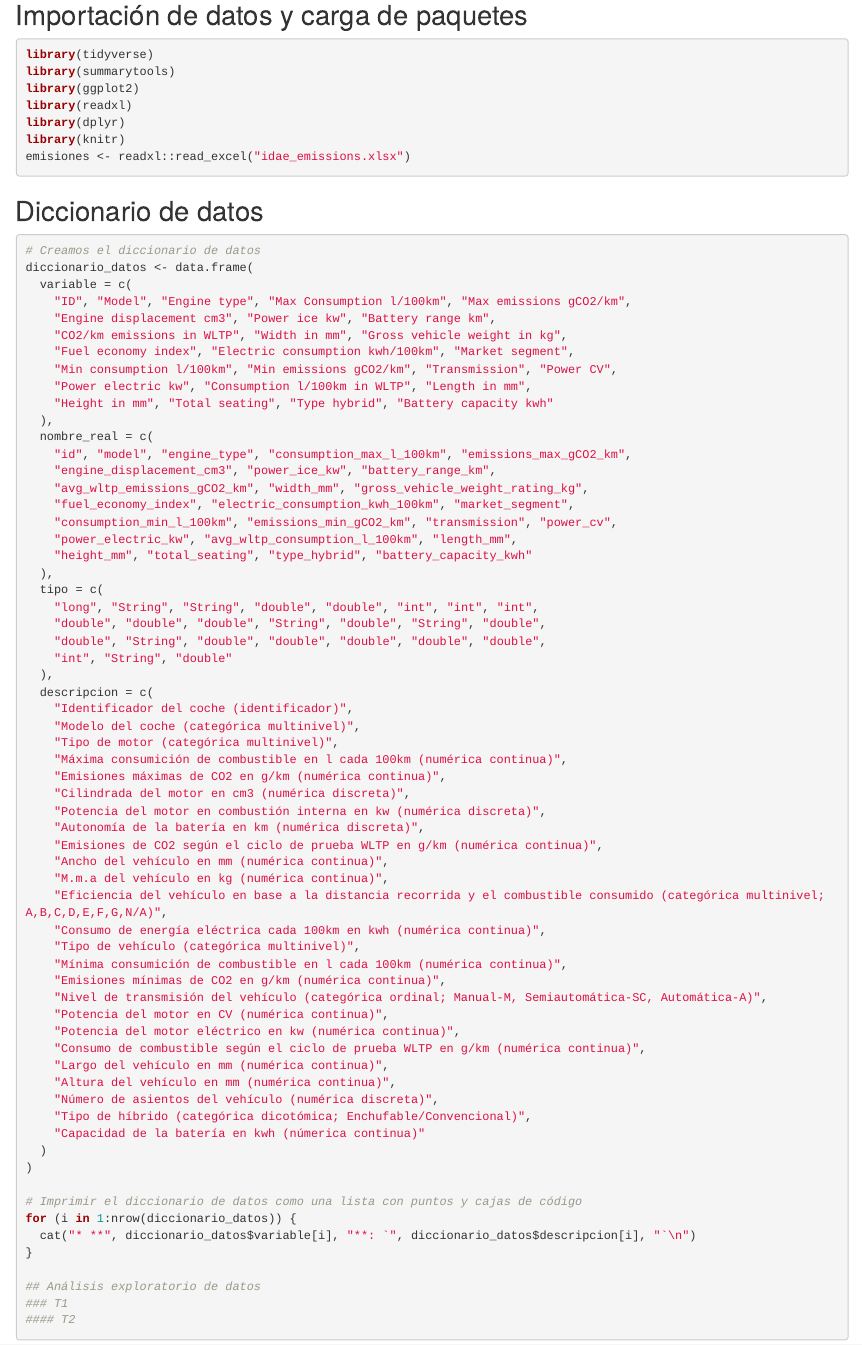
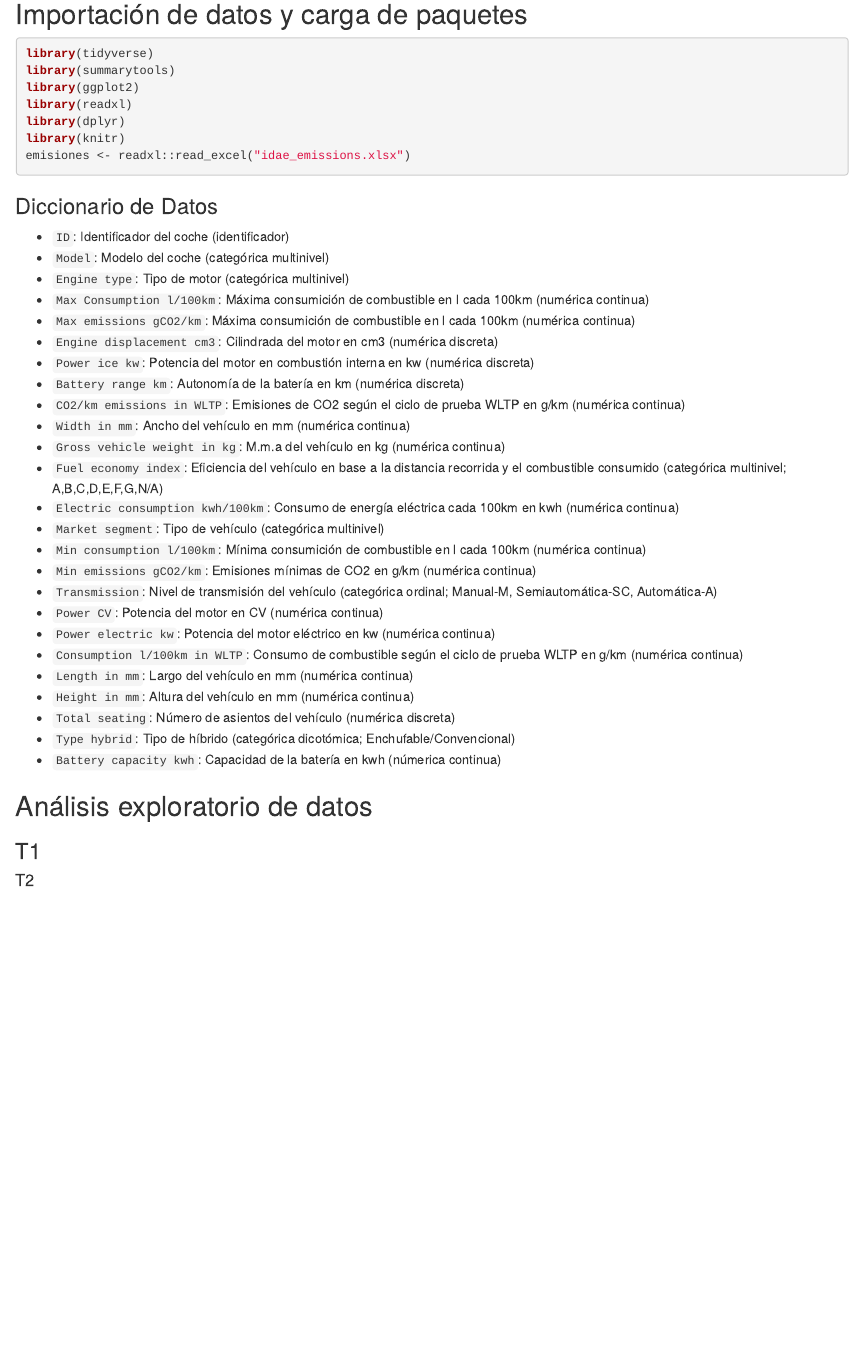
Before and after one commit to iris-mm/Practica_Estadistica, an R Markdown document (EDA Emisiones.Rmd): the page in a window 1100 px wide, from 240 px down. Rendered offline with R 4.5, knitr and Pandoc, with nearby package versions; the code chunks are not run, so their results and figures are left out.

Commit message:
Diccionario de datos hecho

````diff
--- a/EDA Emisiones.Rmd
+++ b/EDA Emisiones.Rmd
@@ -26,68 +26,34 @@ library(knitr)
 emisiones <- readxl::read_excel("idae_emissions.xlsx")
 ```
 
-## Diccionario de datos
+### Diccionario de Datos
+- `ID`: Identificador del coche (identificador)
+- `Model`: Modelo del coche (categórica multinivel)
+- `Engine type`: Tipo de motor (categórica multinivel)
+- `Max Consumption l/100km`: Máxima consumición de combustible en l cada 100km (numérica continua)
+- `Max emissions gCO2/km`: Máxima consumición de combustible en l cada 100km (numérica continua)
+- `Engine displacement cm3`: Cilindrada del motor en cm3 (numérica discreta)
+- `Power ice kw`: Potencia del motor en combustión interna en kw (numérica discreta)
+- `Battery range km`: Autonomía de la batería en km (numérica discreta)
+- `CO2/km emissions in WLTP`: Emisiones de CO2 según el ciclo de prueba WLTP en g/km (numérica continua)
+- `Width in mm`: Ancho del vehículo en mm (numérica continua)
+- `Gross vehicle weight in kg`: M.m.a del vehículo en kg (numérica continua)
+- `Fuel economy index`: Eficiencia del vehículo en base a la distancia recorrida y el combustible consumido (categórica multinivel; A,B,C,D,E,F,G,N/A)
+- `Electric consumption kwh/100km`: Consumo de energía eléctrica cada 100km en kwh (numérica continua)
+- `Market segment`: Tipo de vehículo (categórica multinivel)
+- `Min consumption l/100km`: Mínima consumición de combustible en l cada 100km (numérica continua)
+- `Min emissions gCO2/km`: Emisiones mínimas de CO2 en g/km (numérica continua)
+- `Transmission`: Nivel de transmisión del vehículo (categórica ordinal; Manual-M, Semiautomática-SC, Automática-A)
+- `Power CV`: Potencia del motor en CV (numérica continua)
+- `Power electric kw`: Potencia del motor eléctrico en kw (numérica continua)
+- `Consumption l/100km in WLTP`: Consumo de combustible según el ciclo de prueba WLTP en g/km (numérica continua)
+- `Length in mm`: Largo del vehículo en mm (numérica continua)
+- `Height in mm`: Altura del vehículo en mm (numérica continua)
+- `Total seating`: Número de asientos del vehículo (numérica discreta)
+- `Type hybrid`: Tipo de híbrido (categórica dicotómica; Enchufable/Convencional)
+- `Battery capacity kwh`: Capacidad de la batería en kwh (númerica continua)
 
-```{r}
-# Creamos el diccionario de datos
-diccionario_datos <- data.frame(
-  variable = c(
-    "ID", "Model", "Engine type", "Max Consumption l/100km", "Max emissions gCO2/km",
-    "Engine displacement cm3", "Power ice kw", "Battery range km",
-    "CO2/km emissions in WLTP", "Width in mm", "Gross vehicle weight in kg",
-    "Fuel economy index", "Electric consumption kwh/100km", "Market segment",
-    "Min consumption l/100km", "Min emissions gCO2/km", "Transmission", "Power CV",
-    "Power electric kw", "Consumption l/100km in WLTP", "Length in mm",
-    "Height in mm", "Total seating", "Type hybrid", "Battery capacity kwh"
-  ),
-  nombre_real = c(
-    "id", "model", "engine_type", "consumption_max_l_100km", "emissions_max_gCO2_km",
-    "engine_displacement_cm3", "power_ice_kw", "battery_range_km",
-    "avg_wltp_emissions_gCO2_km", "width_mm", "gross_vehicle_weight_rating_kg",
-    "fuel_economy_index", "electric_consumption_kwh_100km", "market_segment",
-    "consumption_min_l_100km", "emissions_min_gCO2_km", "transmission", "power_cv",
-    "power_electric_kw", "avg_wltp_consumption_l_100km", "length_mm",
-    "height_mm", "total_seating", "type_hybrid", "battery_capacity_kwh"
-  ),
-  tipo = c(
-    "long", "String", "String", "double", "double", "int", "int", "int",
-    "double", "double", "double", "String", "double", "String", "double",
-    "double", "String", "double", "double", "double", "double", "double",
-    "int", "String", "double"
-  ),
-  descripcion = c(
-    "Identificador del coche (identificador)",
-    "Modelo del coche (categórica multinivel)",
-    "Tipo de motor (categórica multinivel)",
-    "Máxima consumición de combustible en l cada 100km (numérica continua)",
-    "Emisiones máximas de CO2 en g/km (numérica continua)",
-    "Cilindrada del motor en cm3 (numérica discreta)",
-    "Potencia del motor en combustión interna en kw (numérica discreta)",
-    "Autonomía de la batería en km (numérica discreta)",
-    "Emisiones de CO2 según el ciclo de prueba WLTP en g/km (numérica continua)",
-    "Ancho del vehículo en mm (numérica continua)",
-    "M.m.a del vehículo en kg (numérica continua)",
-    "Eficiencia del vehículo en base a la distancia recorrida y el combustible consumido (categórica multinivel; A,B,C,D,E,F,G,N/A)",
-    "Consumo de energía eléctrica cada 100km en kwh (numérica continua)",
-    "Tipo de vehículo (categórica multinivel)",
-    "Mínima consumición de combustible en l cada 100km (numérica continua)",
-    "Emisiones mínimas de CO2 en g/km (numérica continua)",
-    "Nivel de transmisión del vehículo (categórica ordinal; Manual-M, Semiautomática-SC, Automática-A)",
-    "Potencia del motor en CV (numérica continua)",
-    "Potencia del motor eléctrico en kw (numérica continua)",
-    "Consumo de combustible según el ciclo de prueba WLTP en g/km (numérica continua)",
-    "Largo del vehículo en mm (numérica continua)",
-    "Altura del vehículo en mm (numérica continua)",
-    "Número de asientos del vehículo (numérica discreta)",
-    "Tipo de híbrido (categórica dicotómica; Enchufable/Convencional)",
-    "Capacidad de la batería en kwh (númerica continua)"
-  )
-)
 
-# Imprimir el diccionario de datos como una lista con puntos y cajas de código
-for (i in 1:nrow(diccionario_datos)) {
-  cat("* **", diccionario_datos$variable[i], "**: `", diccionario_datos$descripcion[i], "`\n")
-}
 
 ## Análisis exploratorio de datos
 ### T1
````
